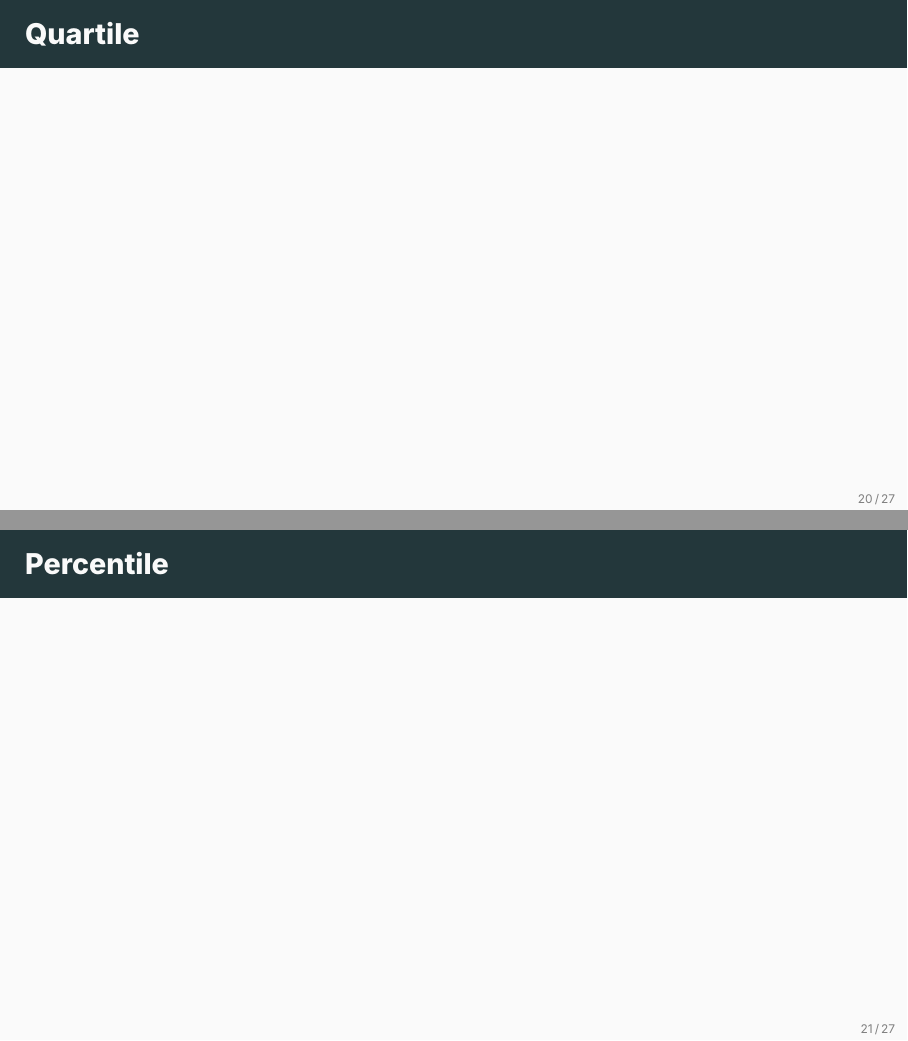
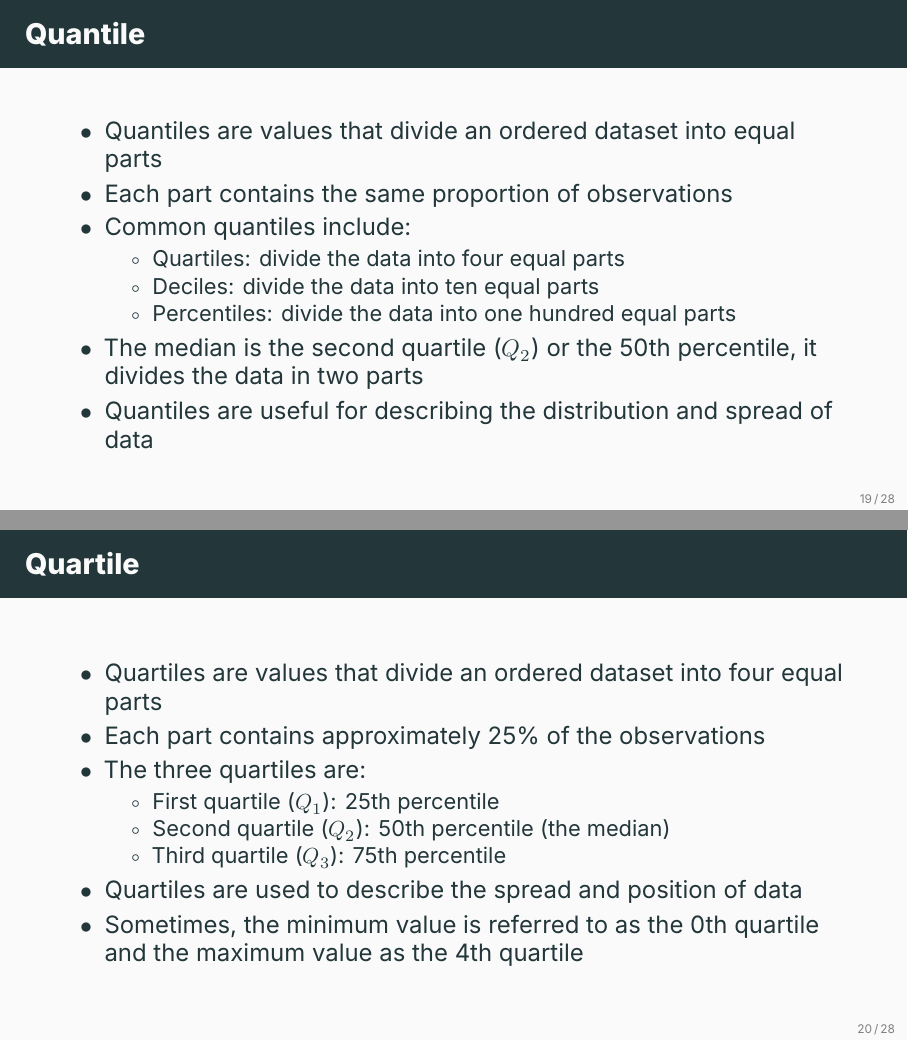
Before and after one commit to ami-null/intro-stats, LaTeX slides (03_central-tendency-and-dispersion/03_central-tendency-and-dispersion.tex): pages 23 and 24 of 34 before the commit and pages 22 and 23 of 35 after it, joined at a grey line. Compiled offline with XeLaTeX; a missing font is replaced by an installed copy or a similar font.

Commit message:
added: quantile, quartile, decile, percentile

```diff
--- a/03_central-tendency-and-dispersion/03_central-tendency-and-dispersion.tex
+++ b/03_central-tendency-and-dispersion/03_central-tendency-and-dispersion.tex
@@ -299,13 +299,40 @@
 
 
     \begin{frame}{Quantile}
-
+        \begin{itemize}
+            \item Quantiles are values that divide an ordered dataset into equal parts
+            \item Each part contains the same proportion of observations
+            \item Common quantiles include:
+            \begin{itemize}
+                \item Quartiles: divide the data into four equal parts
+                \item Deciles: divide the data into ten equal parts
+                \item Percentiles: divide the data into one hundred equal parts
+            \end{itemize}
+            \item The median is the second quartile ($Q_2$) or the 50th percentile, it divides the data in two parts
+            \item Quantiles are useful for describing the distribution and spread of data
+        \end{itemize}
     \end{frame}
 
 
     \begin{frame}{Quartile}
-
+        \begin{itemize}
+            \item Quartiles are values that divide an ordered dataset into four equal parts
+            \item Each part contains approximately 25\% of the observations
+            \item The three quartiles are:
+            \begin{itemize}
+                \item First quartile ($Q_1$): 25th percentile
+                \item Second quartile ($Q_2$): 50th percentile (the median)
+                \item Third quartile ($Q_3$): 75th percentile
+            \end{itemize}
+            \item Quartiles are used to describe the spread and position of data
+            \item Sometimes, the minimum value is referred to as the 0th quartile and the maximum value as the 4th quartile
+        \end{itemize}
     \end{frame}
 
 
     \begin{frame}{Percentile}
+        \begin{itemize}
+            \item Percentiles divide an ordered dataset into 100 equal parts
+            \item Each percentile represents 1\% of the observations
+            \item The $p$-th percentile is the value below which $p\%$ of the data lie
+            \item The median is the 50th percentile
@@ -312,0 +347 @@
+            \item Deciles divide an ordered dataset into 10 equal parts
```
Also changed, not shown: 03_central-tendency-and-dispersion/03_central-tendency-and-dispersion.pdf, 03_central-tendency-and-dispersion/03_central-tendency-and-dispersion.tex (14 more changed lines).
